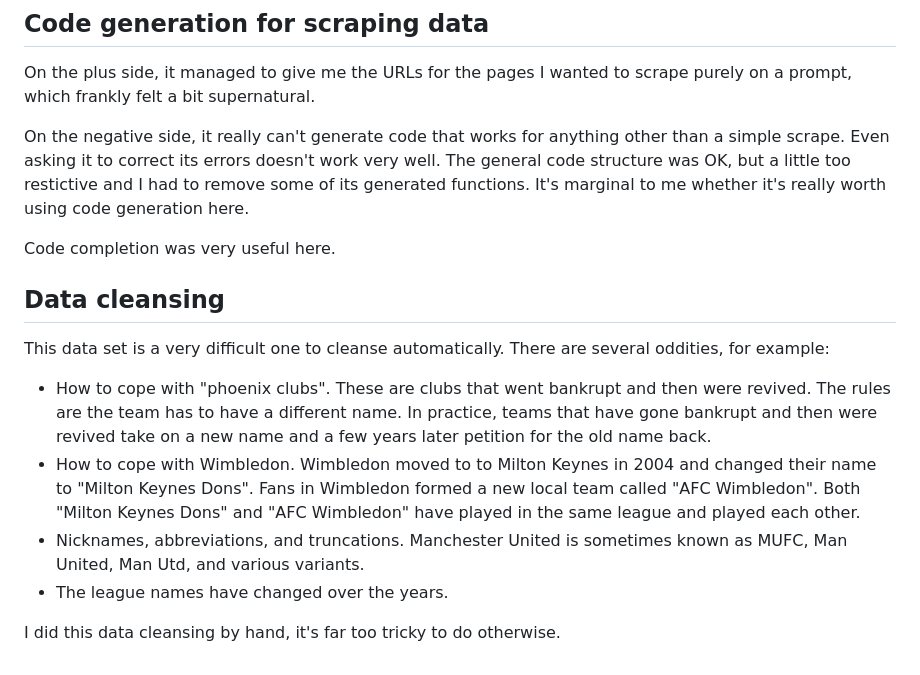
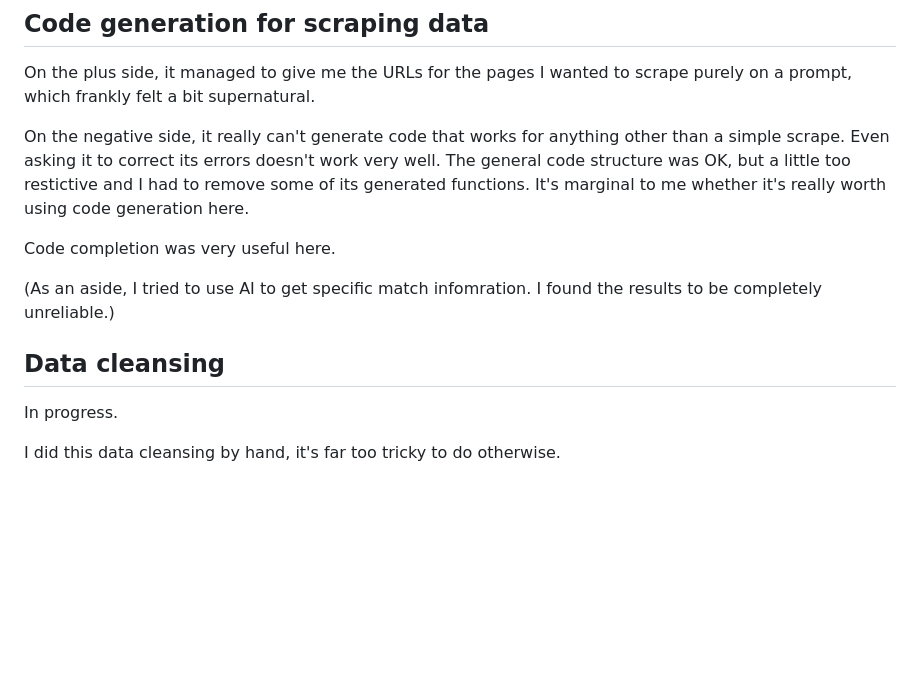
Before and after one commit to MikeWoodward/English-Football-Forecasting, a Markdown page: Code/development_comments.md, the part around the change. Drawn GitHub-style; blank space fills up the shorter version.

```diff
--- a/Code/development_comments.md
+++ b/Code/development_comments.md
@@ -85,12 +85,10 @@ On the negative side, it really can't generate code that works for anything othe
 
 Code completion was very useful here.
 
+(As an aside, I tried to use AI to get specific match infomration. I found the results to be completely unreliable.)
+
 ## Data cleansing
 
-This data set is a very difficult one to cleanse automatically. There are several oddities, for example:
-* How to cope with "phoenix clubs". These are clubs that went bankrupt and then were revived. The rules are the team has to have a different name. In practice, teams that have gone bankrupt and then were revived take on a new name and a few years later petition for the old name back.
-* How to cope with Wimbledon. Wimbledon moved to to Milton Keynes in 2004 and changed their name to "Milton Keynes Dons". Fans in Wimbledon formed a new local team called "AFC Wimbledon". Both "Milton Keynes Dons" and "AFC Wimbledon" have played in the same league and played each other.
-* Nicknames, abbreviations, and truncations. Manchester United is sometimes known as MUFC, Man United, Man Utd, and various variants.
-* The league names have changed over the years.
+In progress.
 
 I did this data cleansing by hand, it's far too tricky to do otherwise.
```
